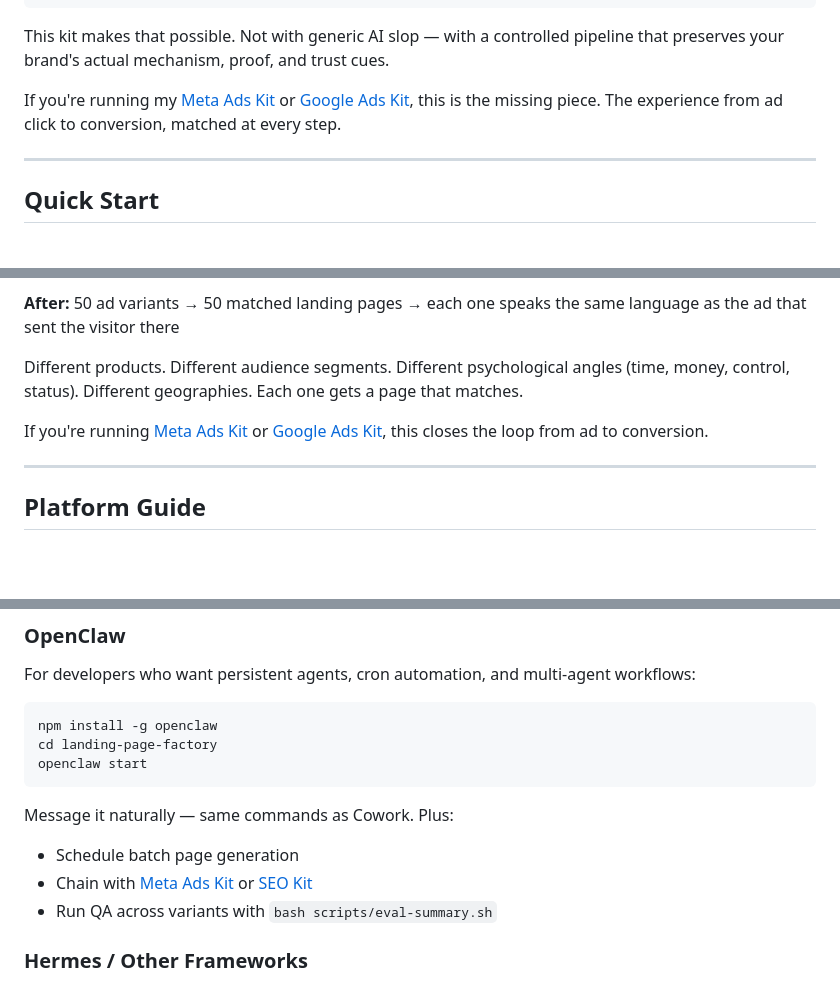
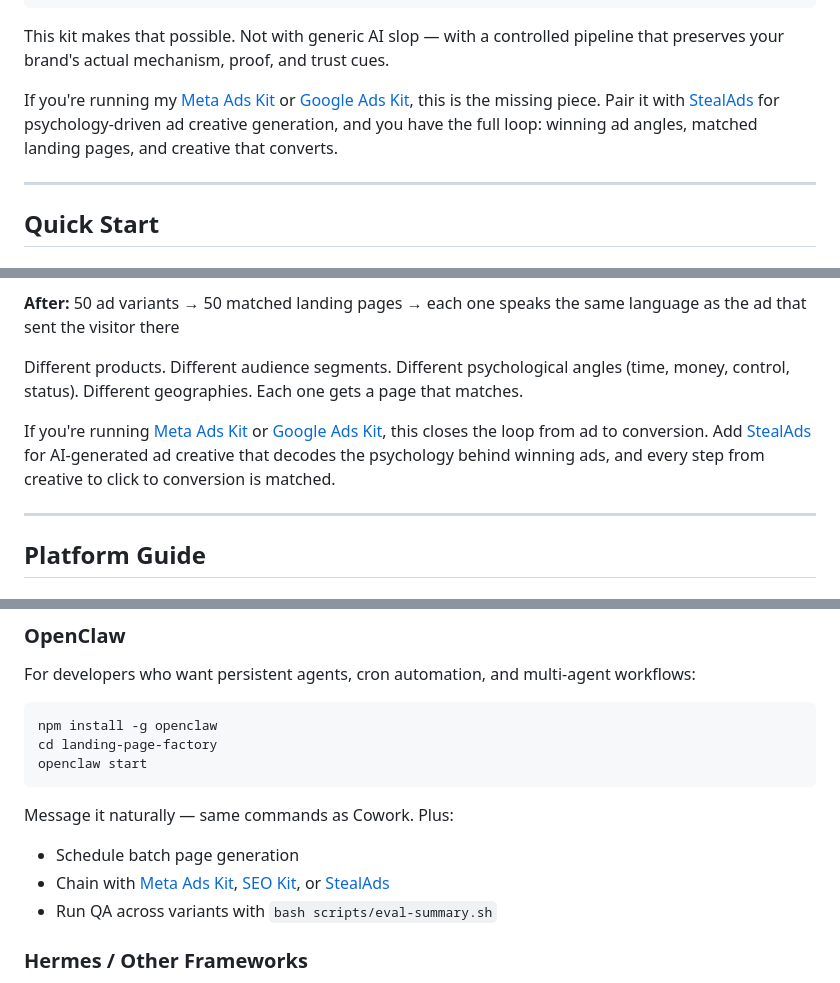
Before and after one commit to TheMattBerman/landing-page-factory, a Markdown page: README.md, 3 parts joined by grey strips. Drawn GitHub-style; blank space fills up the shorter version.

Commit message:
Add StealAds to ecosystem references
StealAds for psychology-driven ad creative generation alongside
Meta Ads Kit and Google Ads Kit. Full loop: creative → ads → pages.

```diff
--- a/README.md
+++ b/README.md
@@ -42,7 +42,7 @@ Products × Segments × Angles × Geos = Hundreds of pages nobody has time to bu
 
 This kit makes that possible. Not with generic AI slop — with a controlled pipeline that preserves your brand's actual mechanism, proof, and trust cues.
 
-If you're running my [Meta Ads Kit](https://github.com/themattberman/meta-ads-kit) or [Google Ads Kit](https://github.com/themattberman/google-ads-copilot), this is the missing piece. The experience from ad click to conversion, matched at every step.
+If you're running my [Meta Ads Kit](https://github.com/themattberman/meta-ads-kit) or [Google Ads Kit](https://github.com/themattberman/google-ads-copilot), this is the missing piece. Pair it with [StealAds](https://stealads.ai) for psychology-driven ad creative generation, and you have the full loop: winning ad angles, matched landing pages, and creative that converts.
 
 ---
 
@@ -279,7 +279,7 @@ This isn't about making one landing page faster. It's about making *message matc
 
 Different products. Different audience segments. Different psychological angles (time, money, control, status). Different geographies. Each one gets a page that matches.
 
-If you're running [Meta Ads Kit](https://github.com/themattberman/meta-ads-kit) or [Google Ads Kit](https://github.com/themattberman/google-ads-copilot), this closes the loop from ad to conversion.
+If you're running [Meta Ads Kit](https://github.com/themattberman/meta-ads-kit) or [Google Ads Kit](https://github.com/themattberman/google-ads-copilot), this closes the loop from ad to conversion. Add [StealAds](https://stealads.ai) for AI-generated ad creative that decodes the psychology behind winning ads, and every step from creative to click to conversion is matched.
 
 ---
 
@@ -320,7 +320,7 @@ openclaw start
 
 Message it naturally — same commands as Cowork. Plus:
 - Schedule batch page generation
-- Chain with [Meta Ads Kit](https://github.com/themattberman/meta-ads-kit) or [SEO Kit](https://github.com/themattberman/seo-kit)
+- Chain with [Meta Ads Kit](https://github.com/themattberman/meta-ads-kit), [SEO Kit](https://github.com/themattberman/seo-kit), or [StealAds](https://stealads.ai)
 - Run QA across variants with `bash scripts/eval-summary.sh`
 
 ### Hermes / Other Frameworks
```
Also changed, not shown: other parts of README.md (+1 -1 lines).
